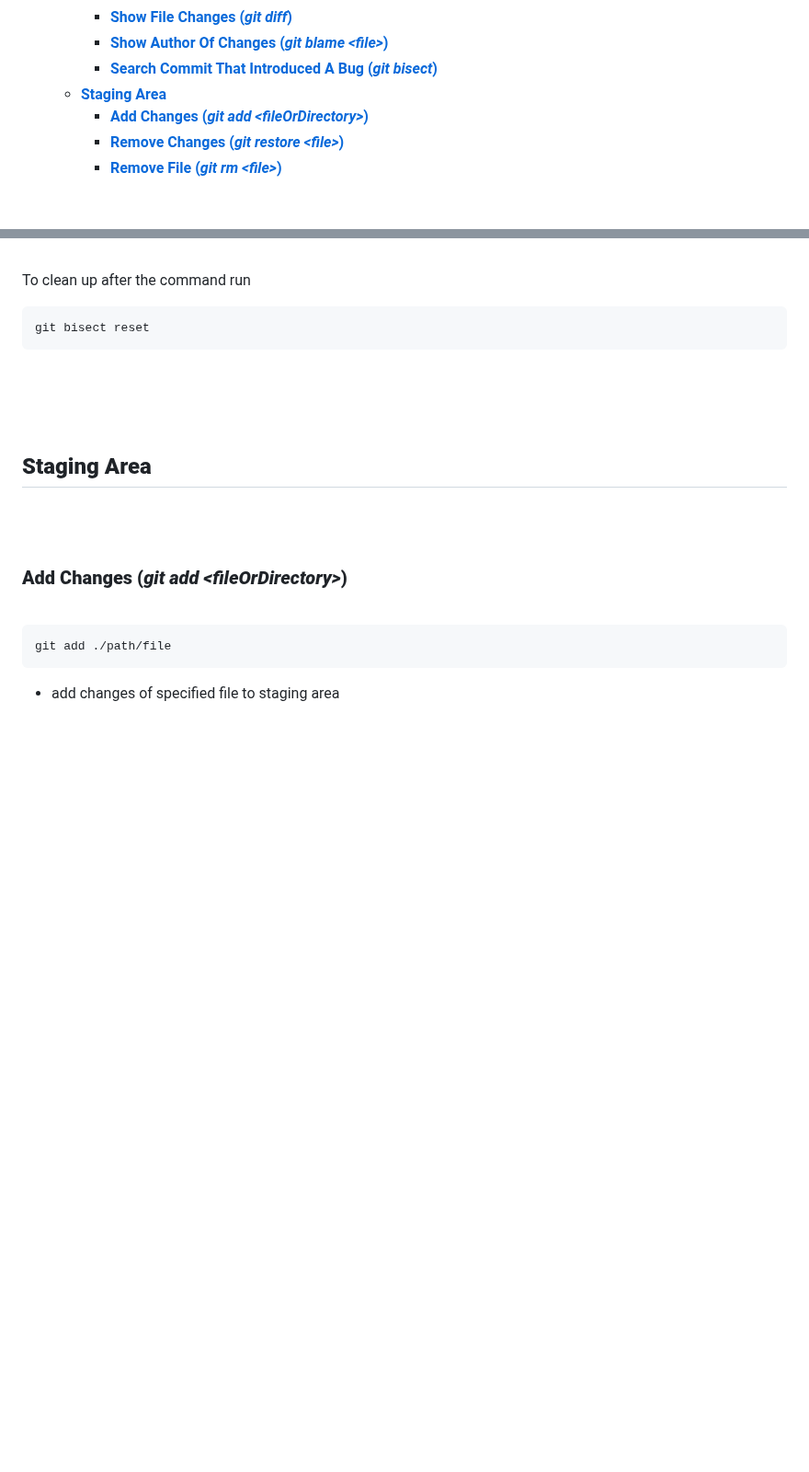
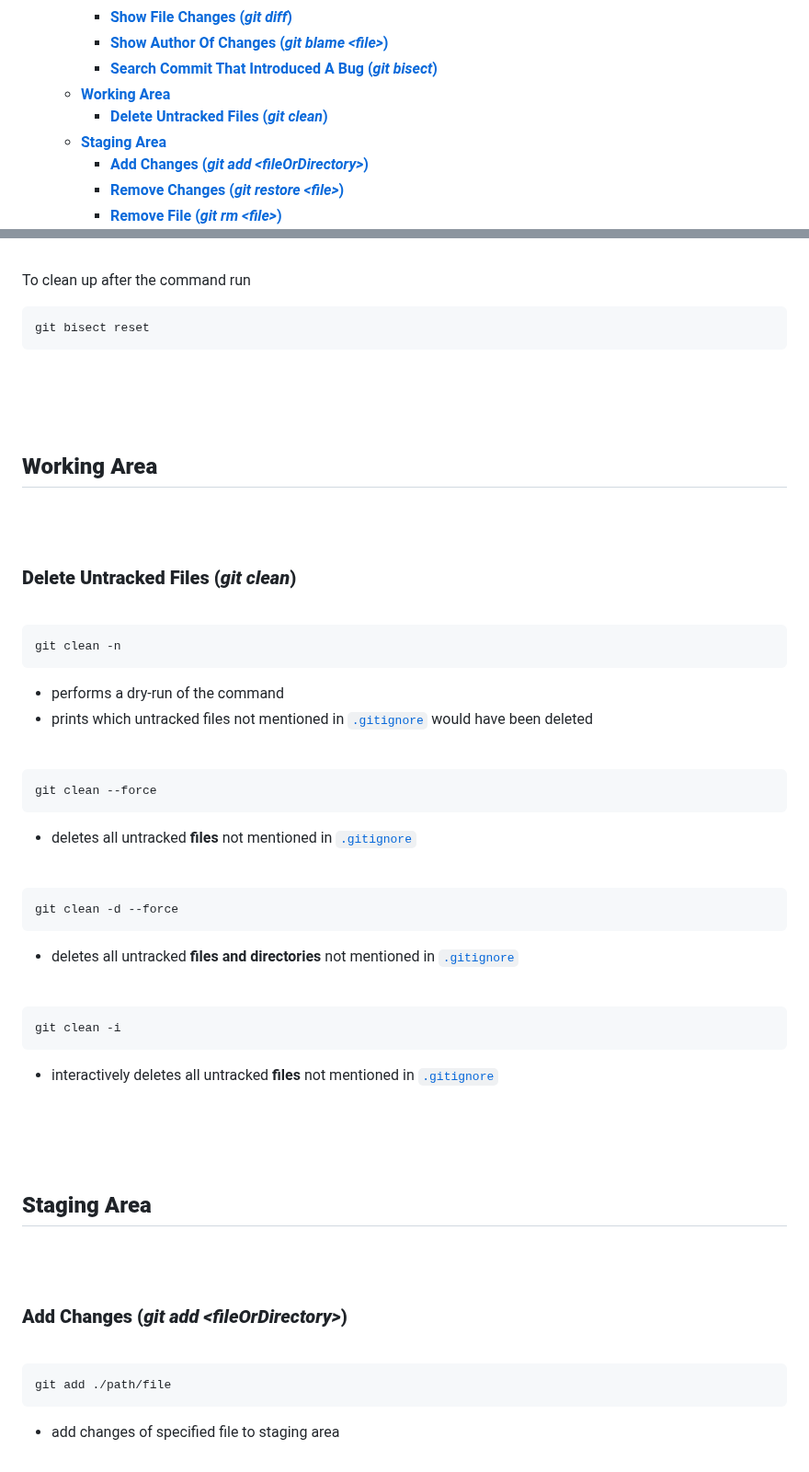
Before and after one commit to lcov29/knowledgeBase, a Markdown page: SoftwareDevelopment/Git/git_commands.md, 2 parts joined by grey strips. Shown at 92% size. Rendered like a GitHub page; blank space fills up the shorter version.

Commit message:
add section about command git clean

````diff
--- a/SoftwareDevelopment/Git/git_commands.md
+++ b/SoftwareDevelopment/Git/git_commands.md
@@ -20,6 +20,8 @@
     - [**Show File Changes (_git diff_)**](#show-file-changes-git-diff)
     - [**Show Author Of Changes (_git blame \<file\>_)**](#show-author-of-changes-git-blame-file)
     - [**Search Commit That Introduced A Bug (_git bisect_)**](#search-commit-that-introduced-a-bug-git-bisect)
+  - [**Working Area**](#working-area)
+    - [**Delete Untracked Files (_git clean_)**](#delete-untracked-files-git-clean)
   - [**Staging Area**](#staging-area)
     - [**Add Changes (_git add \<fileOrDirectory\>_)**](#add-changes-git-add-fileordirectory)
     - [**Remove Changes (_git restore \<file\>_)**](#remove-changes-git-restore-file)
@@ -451,6 +453,44 @@ To clean up after the command run
 ```bash
 git bisect reset
 ```
+
+<br>
+<br>
+<br>
+
+## **Working Area**
+<br>
+<br>
+
+### **Delete Untracked Files (_git clean_)**
+<br>
+
+```bash
+git clean -n
+```
+- performs a dry-run of the command
+- prints which untracked files not mentioned in [`.gitignore`](./git_basics.md#ignore-files) would have been deleted
+
+<br>
+
+```bash
+git clean --force
+```
+- deletes all untracked **files** not mentioned in [`.gitignore`](./git_basics.md#ignore-files)
+
+<br>
+
+```bash
+git clean -d --force
+```
+- deletes all untracked **files and directories** not mentioned in [`.gitignore`](./git_basics.md#ignore-files)
+
+<br>
+
+```bash
+git clean -i
+```
+- interactively deletes all untracked **files** not mentioned in [`.gitignore`](./git_basics.md#ignore-files)
 
 <br>
 <br>
````
